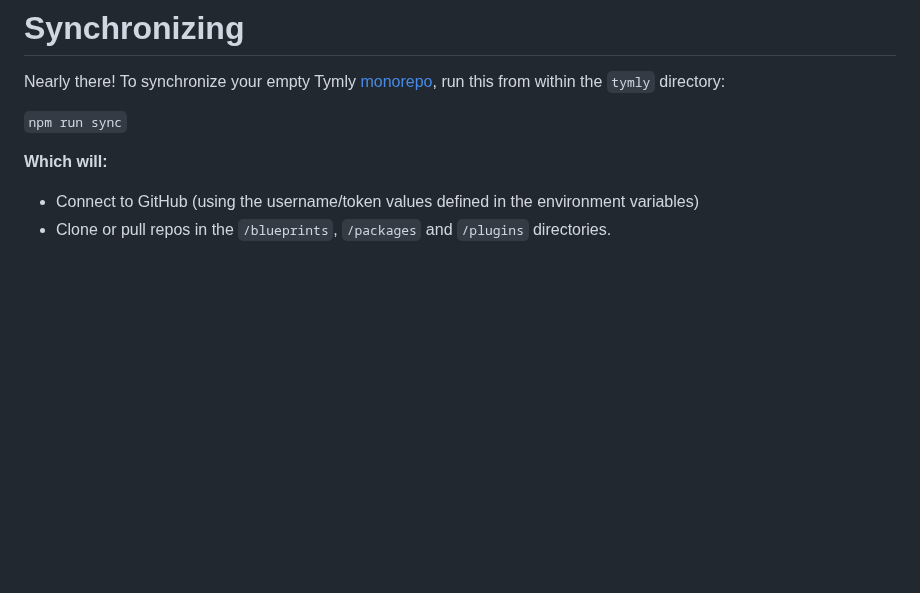
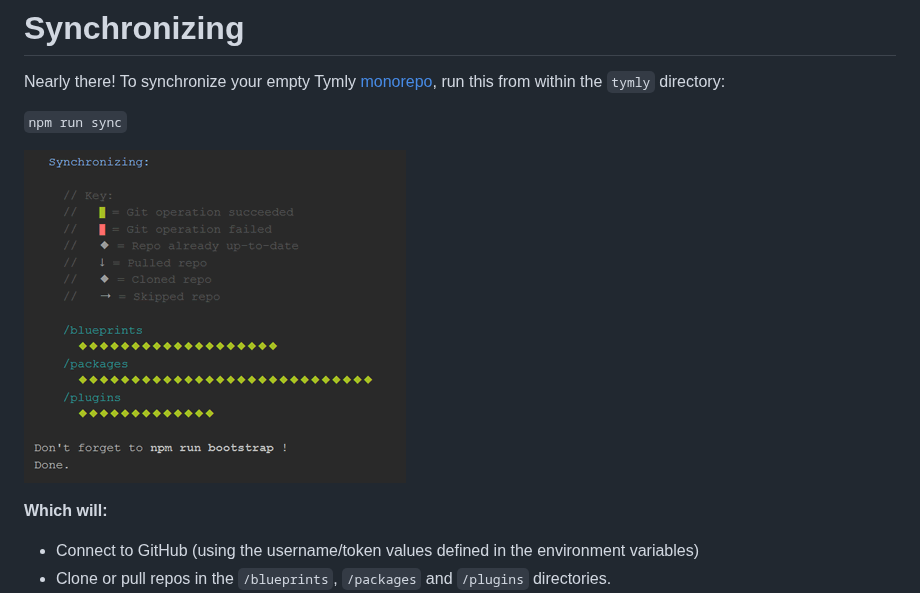
Before and after one commit to wmfs/tymly, a Markdown page: README.md, the part around the change. GitHub-like rendering; pictures changed too: assets/sync-screenshot.png (added); blank space fills up the shorter version.

Commit message:
docs(README): Add a screenshot of sync output

```diff
--- a/README.md
+++ b/README.md
@@ -72,6 +72,10 @@ Nearly there! To synchronize your empty Tymly [monorepo](https://medium.com/@mao
 
 `npm run sync`
 
+
+![Sync screenshot](https://github.com/wmfs/tymly/blob/master/assets/sync-screenshot.png)
+
+
 __Which will:__
 
 * Connect to GitHub (using the username/token values defined in the environment variables)
```
